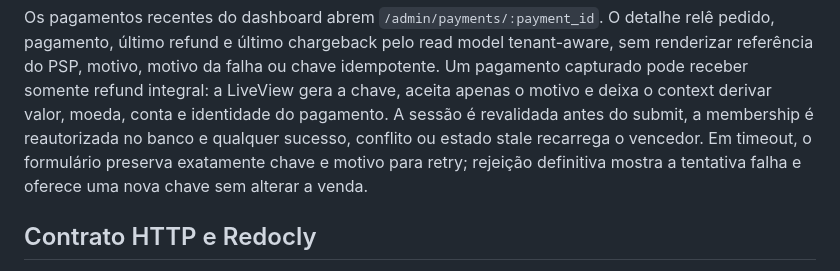
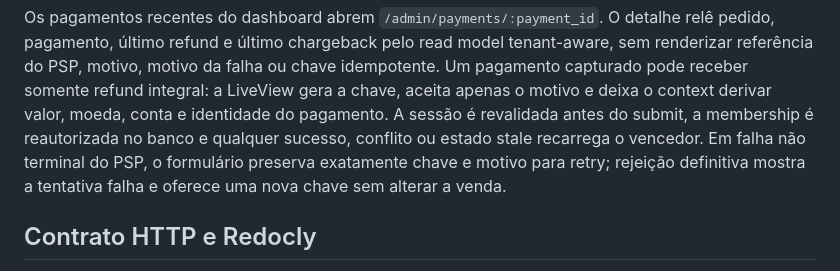
Before and after one commit to gabrielmaialva33/clubeira, a Markdown page: docs/development.md, the part around the change. Rendered like a GitHub page.

```diff
--- a/docs/development.md
+++ b/docs/development.md
@@ -130,9 +130,9 @@ chave idempotente. Um pagamento capturado pode receber somente refund integral:
 LiveView gera a chave, aceita apenas o motivo e deixa o context derivar valor,
 moeda, conta e identidade do pagamento. A sessão é revalidada antes do submit,
 a membership é reautorizada no banco e qualquer sucesso, conflito ou estado
-stale recarrega o vencedor. Em timeout, o formulário preserva exatamente chave
-e motivo para retry; rejeição definitiva mostra a tentativa falha e oferece
-uma nova chave sem alterar a venda.
+stale recarrega o vencedor. Em falha não terminal do PSP, o formulário preserva
+exatamente chave e motivo para retry; rejeição definitiva mostra a tentativa
+falha e oferece uma nova chave sem alterar a venda.
 
 ## Contrato HTTP e Redocly
 
```
Also changed, not shown: README.md (+1 -1 lines), docs/architecture.md (+5 -5 lines).
